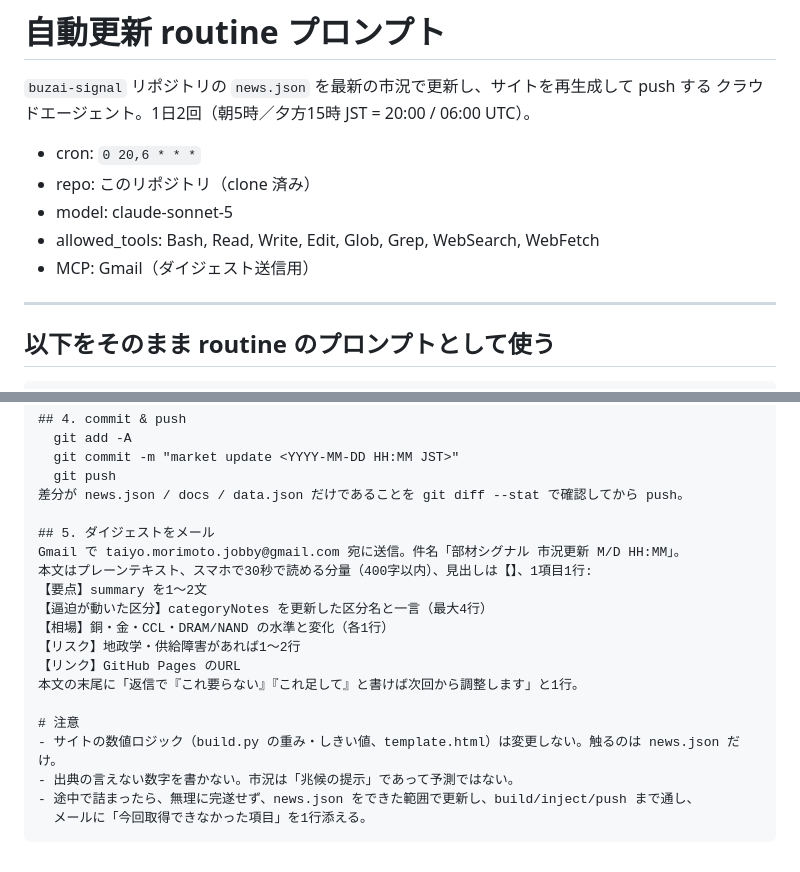
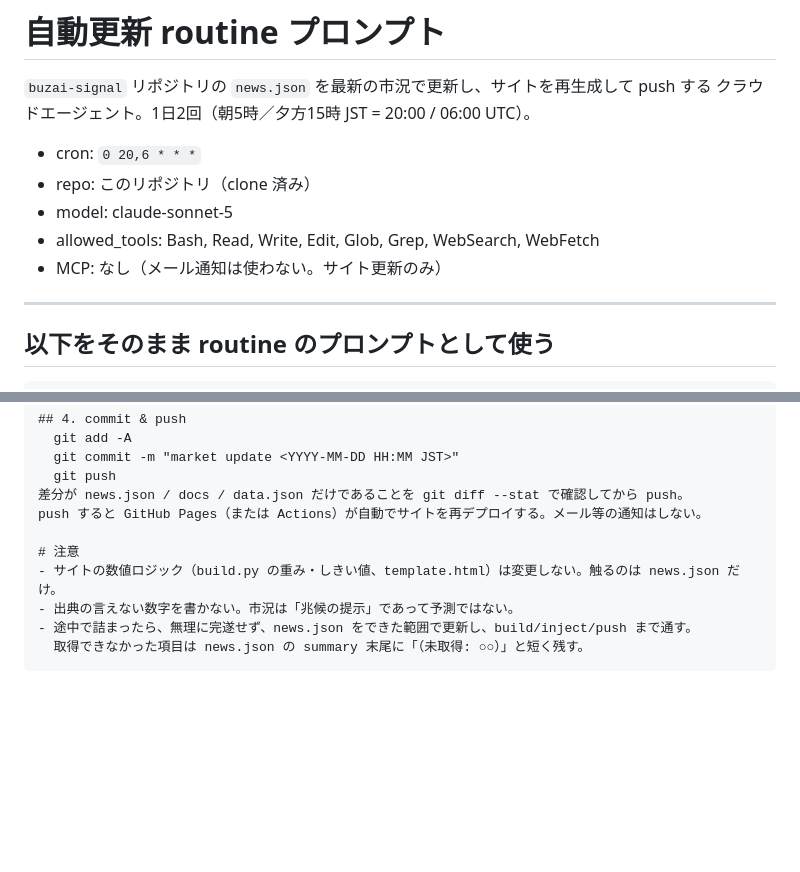
Before and after one commit to taichambre/buzai-signal, a Markdown page: ROUTINE_PROMPT.md, 2 parts joined by grey strips. Drawn GitHub-style; blank space fills up the shorter version.

Commit message:
routine: メール通知を外しサイト更新のみに
Co-Authored-By: Claude Sonnet 5 <noreply@anthropic.com>
Claude-Session: https://claude.ai/code/session_01RZGw3CueumNP2S7fJZTcPU

````diff
--- a/ROUTINE_PROMPT.md
+++ b/ROUTINE_PROMPT.md
@@ -7,7 +7,7 @@
 - repo: このリポジトリ（clone 済み）
 - model: claude-sonnet-5
 - allowed_tools: Bash, Read, Write, Edit, Glob, Grep, WebSearch, WebFetch
-- MCP: Gmail（ダイジェスト送信用）
+- MCP: なし（メール通知は使わない。サイト更新のみ）
 
 ---
 
@@ -84,20 +84,11 @@ build.py か inject.py がエラーで落ちたら、原因を直すか、news.j
   git commit -m "market update <YYYY-MM-DD HH:MM JST>"
   git push
 差分が news.json / docs / data.json だけであることを git diff --stat で確認してから push。
-
-## 5. ダイジェストをメール
-Gmail で taiyo.morimoto.jobby@gmail.com 宛に送信。件名「部材シグナル 市況更新 M/D HH:MM」。
-本文はプレーンテキスト、スマホで30秒で読める分量（400字以内）、見出しは【】、1項目1行:
-【要点】summary を1〜2文
-【逼迫が動いた区分】categoryNotes を更新した区分名と一言（最大4行）
-【相場】銅・金・CCL・DRAM/NAND の水準と変化（各1行）
-【リスク】地政学・供給障害があれば1〜2行
-【リンク】GitHub Pages のURL
-本文の末尾に「返信で『これ要らない』『これ足して』と書けば次回から調整します」と1行。
+push すると GitHub Pages（または Actions）が自動でサイトを再デプロイする。メール等の通知はしない。
 
 # 注意
 - サイトの数値ロジック（build.py の重み・しきい値、template.html）は変更しない。触るのは news.json だけ。
 - 出典の言えない数字を書かない。市況は「兆候の提示」であって予測ではない。
-- 途中で詰まったら、無理に完遂せず、news.json をできた範囲で更新し、build/inject/push まで通し、
-  メールに「今回取得できなかった項目」を1行添える。
+- 途中で詰まったら、無理に完遂せず、news.json をできた範囲で更新し、build/inject/push まで通す。
+  取得できなかった項目は news.json の summary 末尾に「（未取得: ○○）」と短く残す。
 ```
````
